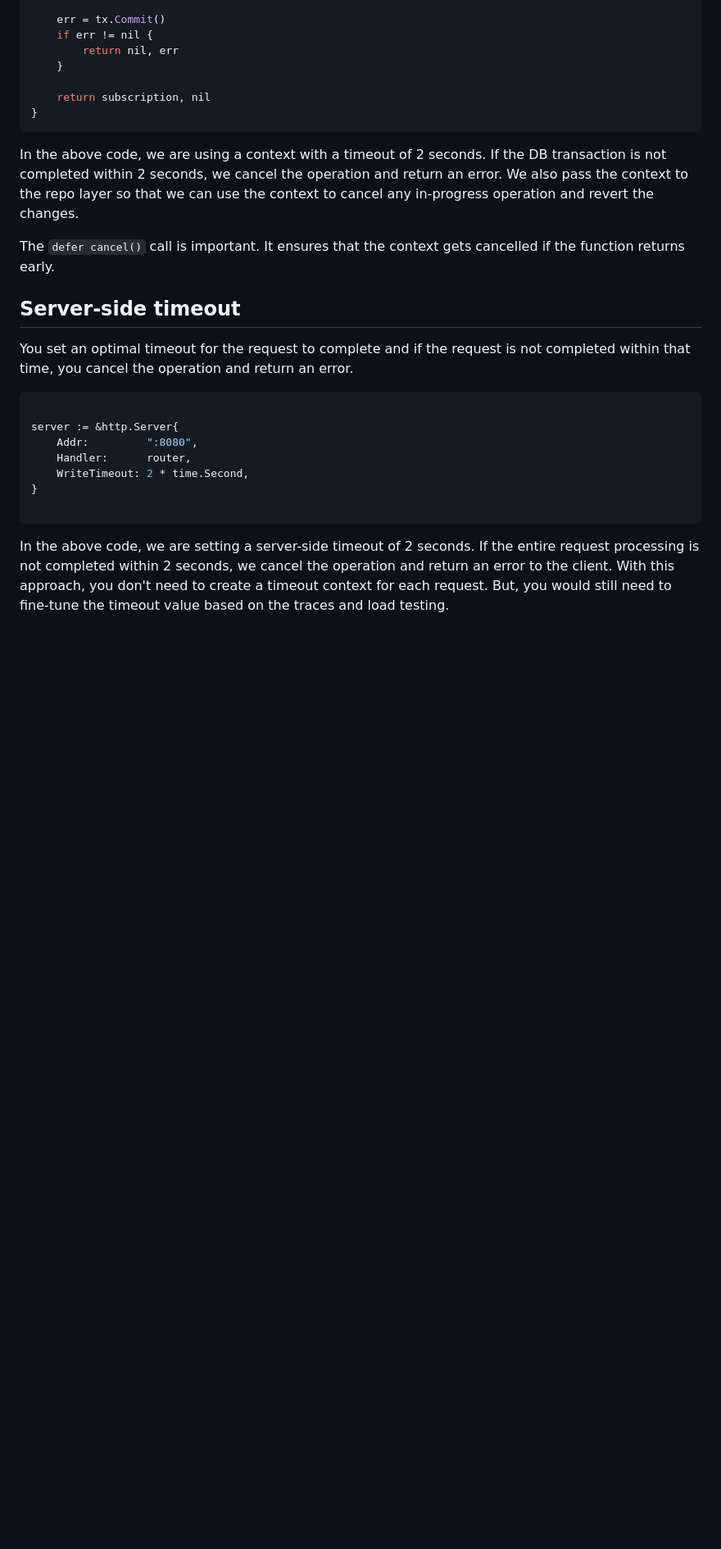
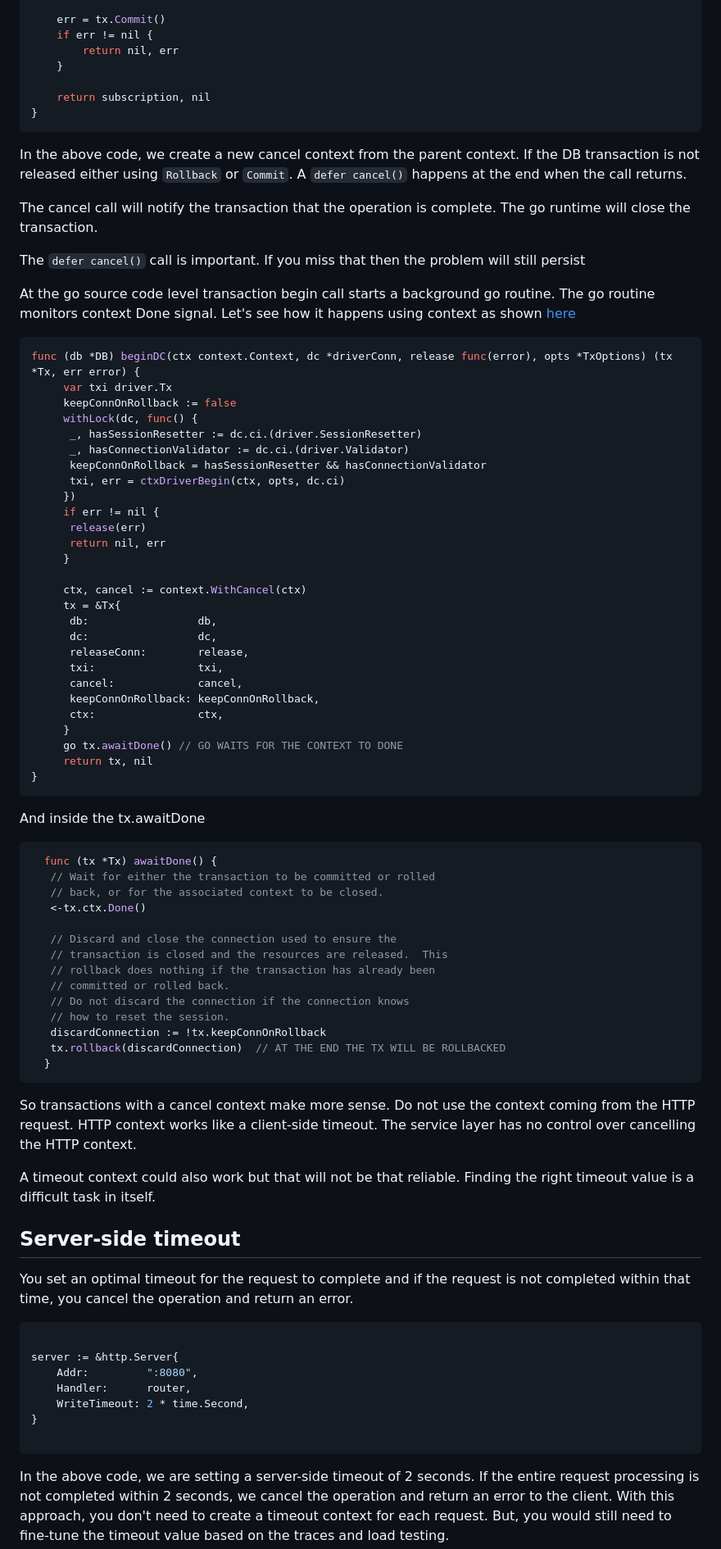
Before and after one commit to ninadingole/iamninad.com, a Markdown page: src/posts/a-billion-dollar-go-mistake-part-2.md, the part around the change printed below. Shown: that part at 82% size. Rendered like a GitHub page; blank space fills up the shorter version.

Commit message:
Sync the second part context section to use cancel context

````diff
--- a/src/posts/a-billion-dollar-go-mistake-part-2.md
+++ b/src/posts/a-billion-dollar-go-mistake-part-2.md
@@ -70,11 +65,70 @@ func (s *service) CancelSubscription(ctx context.Context, id uuid.UUID) (*model.
     return subscription, nil
 }
 ```
-In the above code, we are using a context with a timeout of 2 seconds. If the DB transaction is not completed within 2 seconds,
-we cancel the operation and return an error. We also pass the context to the repo layer so that we can use the context to cancel any
-in-progress operation and revert the changes.
+In the above code, we create a new cancel context from the parent context.
+If the DB transaction is not released either using `Rollback` or `Commit`.
+A `defer cancel()` happens at the end when the call returns.
 
-The `defer cancel()` call is important. It ensures that the context gets cancelled if the function returns early.
+The cancel call will notify the transaction that the operation is complete. The go runtime will close the transaction.
+
+The `defer cancel()` call is important. If you miss that then the problem will still persist
+
+At the go source code level transaction begin call starts a background go routine.
+The go routine monitors context Done signal. Let's see how it happens using context as shown [here](https://github.com/golang/go/blob/master/src/database/sql/sql.go#L1887)
+
+```go
+func (db *DB) beginDC(ctx context.Context, dc *driverConn, release func(error), opts *TxOptions) (tx *Tx, err error) {
+     var txi driver.Tx
+     keepConnOnRollback := false
+     withLock(dc, func() {
+      _, hasSessionResetter := dc.ci.(driver.SessionResetter)
+      _, hasConnectionValidator := dc.ci.(driver.Validator)
+      keepConnOnRollback = hasSessionResetter && hasConnectionValidator
+      txi, err = ctxDriverBegin(ctx, opts, dc.ci)
+     })
+     if err != nil {
+      release(err)
+      return nil, err
+     }
+
+     ctx, cancel := context.WithCancel(ctx)
+     tx = &Tx{
+      db:                 db,
+      dc:                 dc,
+      releaseConn:        release,
+      txi:                txi,
+      cancel:             cancel,
+      keepConnOnRollback: keepConnOnRollback,
+      ctx:                ctx,
+     }
+     go tx.awaitDone() // GO WAITS FOR THE CONTEXT TO DONE
+     return tx, nil
+}
+```
+
+And inside the tx.awaitDone
+
+```go
+  func (tx *Tx) awaitDone() {
+   // Wait for either the transaction to be committed or rolled
+   // back, or for the associated context to be closed.
+   <-tx.ctx.Done()
+
+   // Discard and close the connection used to ensure the
+   // transaction is closed and the resources are released.  This
+   // rollback does nothing if the transaction has already been
+   // committed or rolled back.
+   // Do not discard the connection if the connection knows
+   // how to reset the session.
+   discardConnection := !tx.keepConnOnRollback
+   tx.rollback(discardConnection)  // AT THE END THE TX WILL BE ROLLBACKED
+  }
+```
+
+So transactions with a cancel context make more sense. Do not use the context coming from the HTTP request.
+HTTP context works like a client-side timeout. The service layer has no control over cancelling the HTTP context.
+
+A timeout context could also work but that will not be that reliable. Finding the right timeout value is a difficult task in itself.
 
 ## Server-side timeout
 
````
Also changed, not shown: other parts of src/posts/a-billion-dollar-go-mistake-part-2.md (+11 -16 lines).
